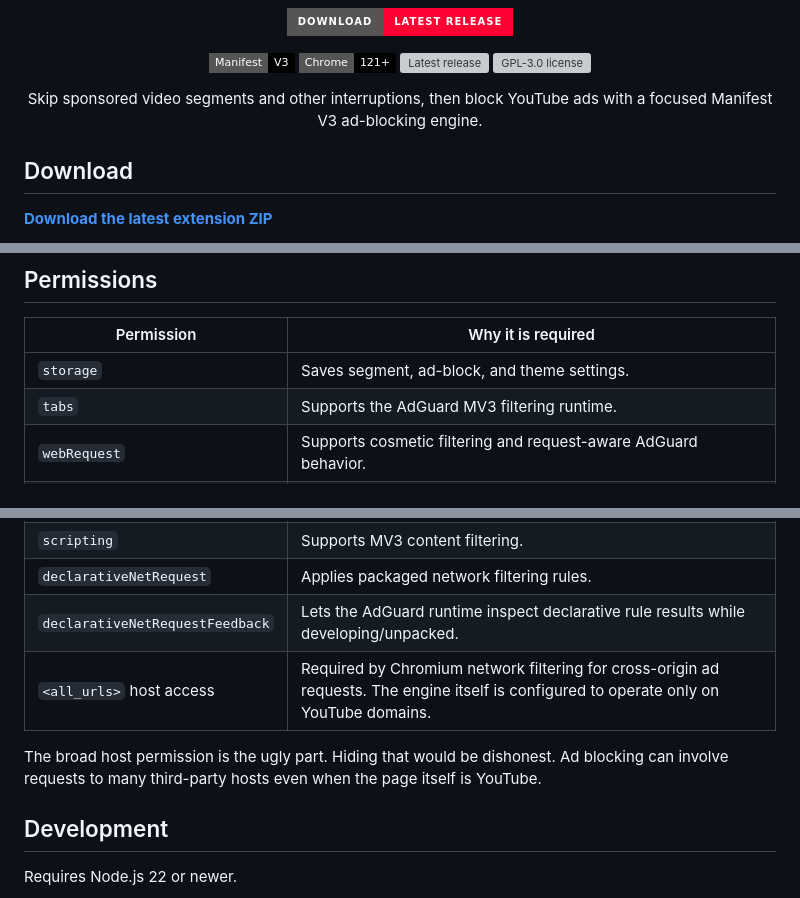
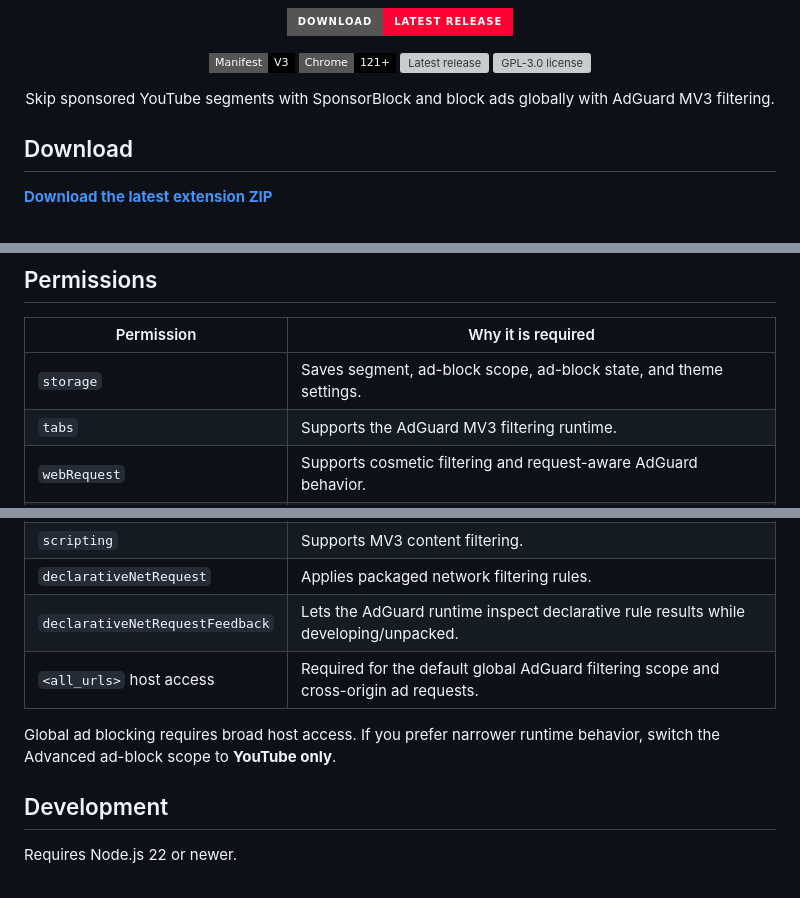
Before and after one commit to Majkey25/yt-segments-sponsorship-autoskipper, a Markdown page: README.md, 3 parts joined by grey strips. Rendered like a GitHub page; badges without logos; grey boxes are pictures that could not be loaded.

```diff
--- a/README.md
+++ b/README.md
@@ -16,7 +16,7 @@
 </p>
 
 <p align="center">
-  Skip sponsored video segments and other interruptions, then block YouTube ads with a focused Manifest V3 ad-blocking engine.
+  Skip sponsored YouTube segments with SponsorBlock and block ads globally with AdGuard MV3 filtering.
 </p>
 
 ## Download
@@ -98,7 +101,7 @@ SponsorBlock requests use the privacy-preserving hash-prefix endpoint. The exact
 
 | Permission | Why it is required |
 | --- | --- |
-| `storage` | Saves segment, ad-block, and theme settings. |
+| `storage` | Saves segment, ad-block scope, ad-block state, and theme settings. |
 | `tabs` | Supports the AdGuard MV3 filtering runtime. |
 | `webRequest` | Supports cosmetic filtering and request-aware AdGuard behavior. |
 | `webNavigation` | Lets the filtering engine apply scriptlets at the correct navigation stage. |
@@ -106,9 +109,9 @@ SponsorBlock requests use the privacy-preserving hash-prefix endpoint. The exact
 | `scripting` | Supports MV3 content filtering. |
 | `declarativeNetRequest` | Applies packaged network filtering rules. |
 | `declarativeNetRequestFeedback` | Lets the AdGuard runtime inspect declarative rule results while developing/unpacked. |
-| `<all_urls>` host access | Required by Chromium network filtering for cross-origin ad requests. The engine itself is configured to operate only on YouTube domains. |
+| `<all_urls>` host access | Required for the default global AdGuard filtering scope and cross-origin ad requests. |
 
-The broad host permission is the ugly part. Hiding that would be dishonest. Ad blocking can involve requests to many third-party hosts even when the page itself is YouTube.
+Global ad blocking requires broad host access. If you prefer narrower runtime behavior, switch the Advanced ad-block scope to **YouTube only**.
 
 ## Development
 
```
Also changed, not shown: other parts of README.md (+13 -9 lines).
